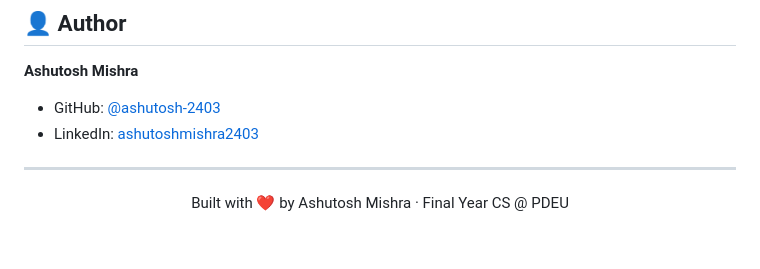
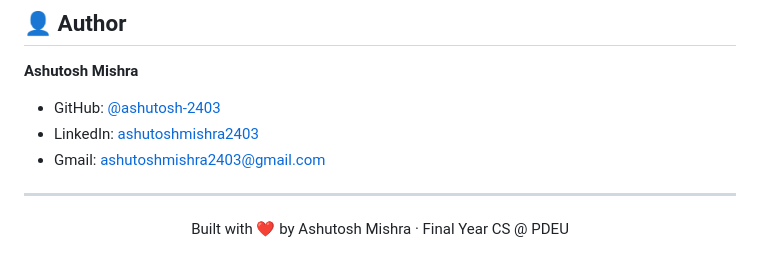
Before and after one commit to ashutosh-2403/Notira, a Markdown page: README.md, the part around the change. Drawn GitHub-style.

Commit message:
Update README.md
Added Email id

```diff
--- a/README.md
+++ b/README.md
@@ -312,6 +312,7 @@ MIT License — see [LICENSE](LICENSE) for details.
 **Ashutosh Mishra**
 - GitHub: [@ashutosh-2403](https://github.com/ashutosh-2403)
 - LinkedIn: [ashutoshmishra2403](https://linkedin.com/in/ashutoshmishra2403)
+- Gmail: ashutoshmishra2403@gmail.com
 
 ---
 
```
